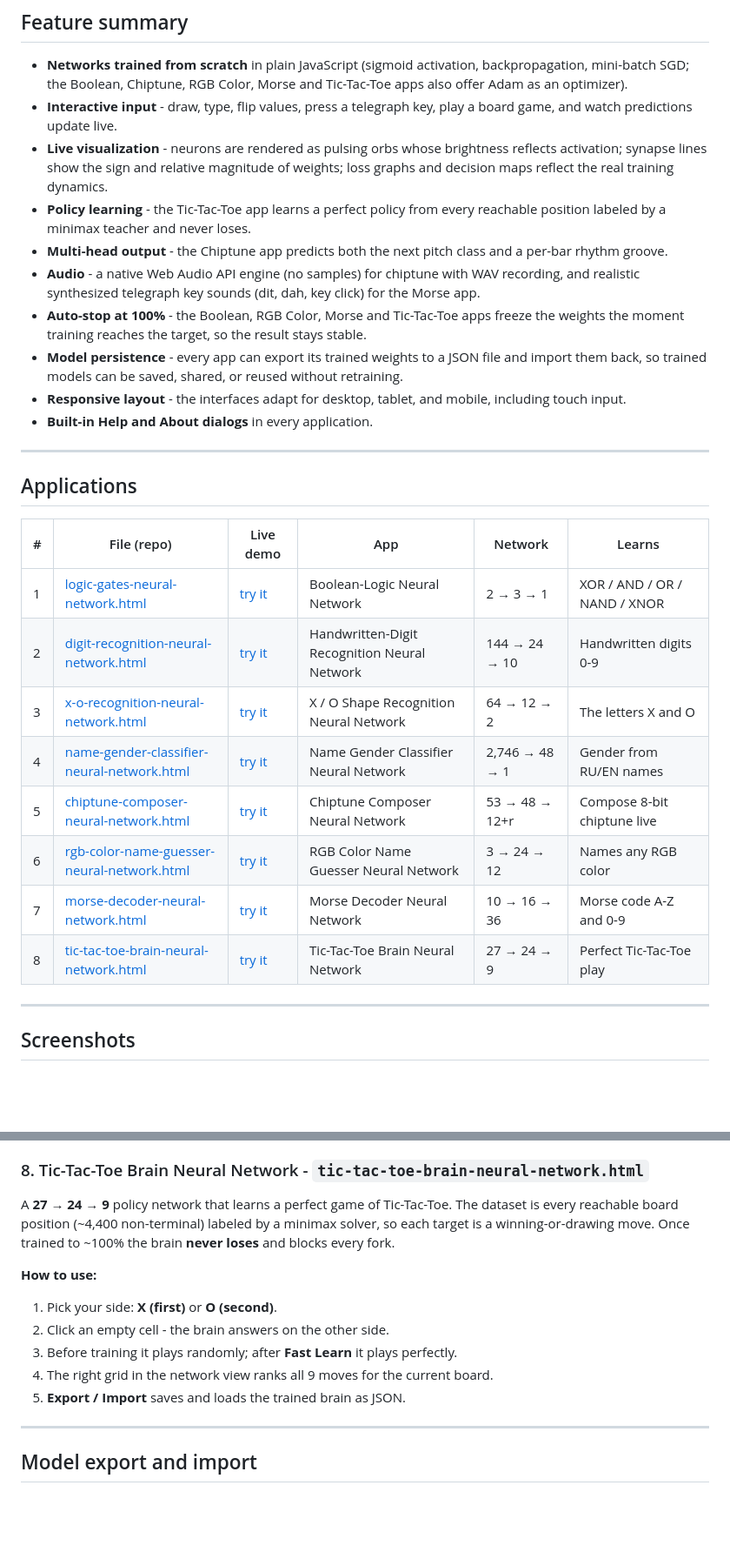
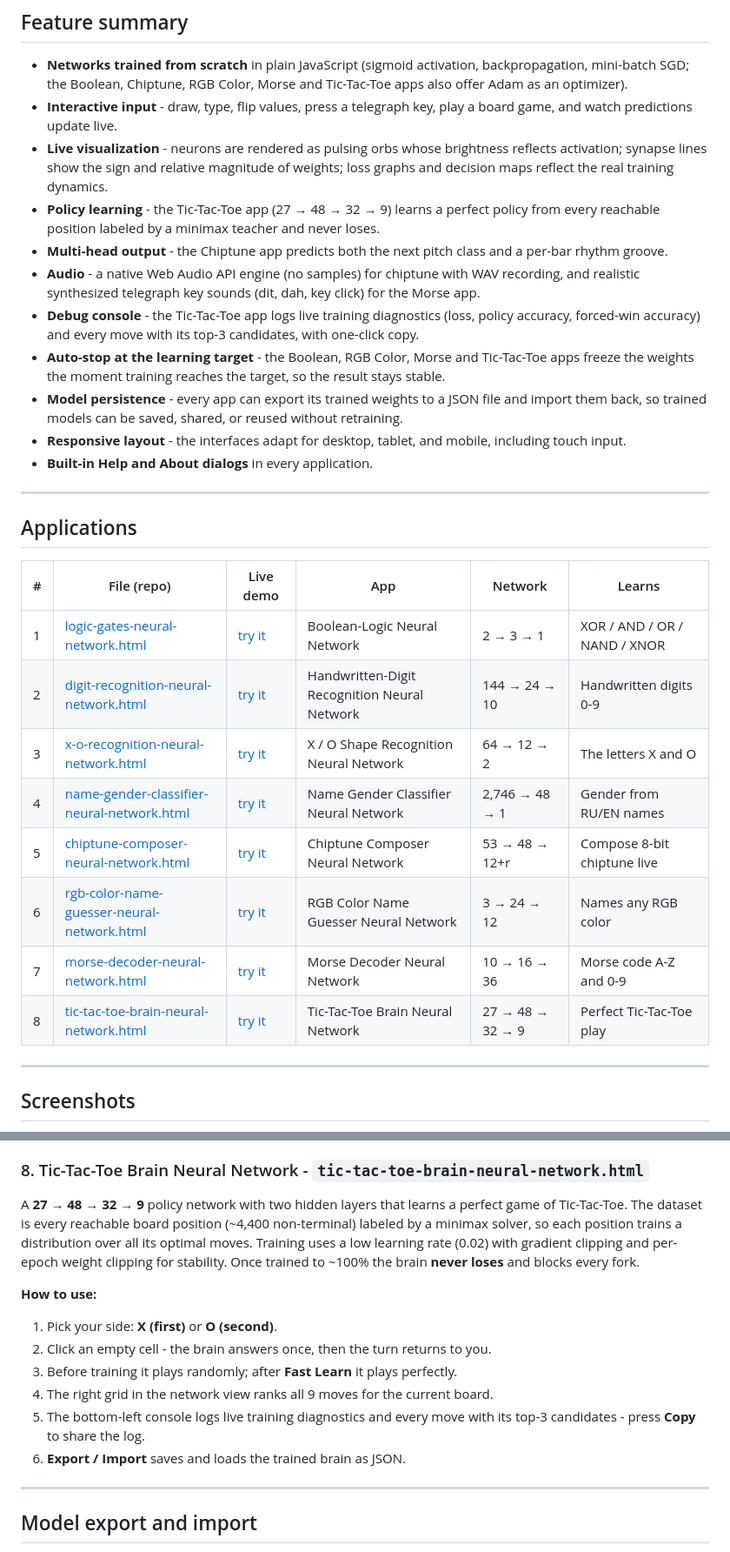
Before and after one commit to smartlegionlab/from-scratch-neural-networks, a Markdown page: README.md, 2 parts joined by grey strips. Shown at 87% size. Rendered like a GitHub page; blank space fills up the shorter version.

Commit message:
from-scratch-neural-networks v1.3.2

```diff
--- a/README.md
+++ b/README.md
@@ -33,10 +33,11 @@ The entry point for all applications is the `index.html` gallery page.
 - **Networks trained from scratch** in plain JavaScript (sigmoid activation, backpropagation, mini-batch SGD; the Boolean, Chiptune, RGB Color, Morse and Tic-Tac-Toe apps also offer Adam as an optimizer).
 - **Interactive input** - draw, type, flip values, press a telegraph key, play a board game, and watch predictions update live.
 - **Live visualization** - neurons are rendered as pulsing orbs whose brightness reflects activation; synapse lines show the sign and relative magnitude of weights; loss graphs and decision maps reflect the real training dynamics.
-- **Policy learning** - the Tic-Tac-Toe app learns a perfect policy from every reachable position labeled by a minimax teacher and never loses.
+- **Policy learning** - the Tic-Tac-Toe app (27 → 48 → 32 → 9) learns a perfect policy from every reachable position labeled by a minimax teacher and never loses.
 - **Multi-head output** - the Chiptune app predicts both the next pitch class and a per-bar rhythm groove.
 - **Audio** - a native Web Audio API engine (no samples) for chiptune with WAV recording, and realistic synthesized telegraph key sounds (dit, dah, key click) for the Morse app.
-- **Auto-stop at 100%** - the Boolean, RGB Color, Morse and Tic-Tac-Toe apps freeze the weights the moment training reaches the target, so the result stays stable.
+- **Debug console** - the Tic-Tac-Toe app logs live training diagnostics (loss, policy accuracy, forced-win accuracy) and every move with its top-3 candidates, with one-click copy.
+- **Auto-stop at the learning target** - the Boolean, RGB Color, Morse and Tic-Tac-Toe apps freeze the weights the moment training reaches the target, so the result stays stable.
 - **Model persistence** - every app can export its trained weights to a JSON file and import them back, so trained models can be saved, shared, or reused without retraining.
 - **Responsive layout** - the interfaces adapt for desktop, tablet, and mobile, including touch input.
 - **Built-in Help and About dialogs** in every application.
@@ -45,16 +46,16 @@ The entry point for all applications is the `index.html` gallery page.
 
 ## Applications
 
-| # | File (repo)                                                                              | Live demo                                                                                         | App                                          | Network        | Learns                       |
-|---|------------------------------------------------------------------------------------------|---------------------------------------------------------------------------------------------------|----------------------------------------------|----------------|------------------------------|
-| 1 | [logic-gates-neural-network.html](logic-gates-neural-network.html)                       | [try it](https://smartlegionlab.github.io/interactive/logic-gates-neural-network.html)            | Boolean-Logic Neural Network                 | 2 → 3 → 1      | XOR / AND / OR / NAND / XNOR |
-| 2 | [digit-recognition-neural-network.html](digit-recognition-neural-network.html)           | [try it](https://smartlegionlab.github.io/interactive/digit-recognition-neural-network.html)      | Handwritten-Digit Recognition Neural Network | 144 → 24 → 10  | Handwritten digits 0-9       |
-| 3 | [x-o-recognition-neural-network.html](x-o-recognition-neural-network.html)               | [try it](https://smartlegionlab.github.io/interactive/x-o-recognition-neural-network.html)        | X / O Shape Recognition Neural Network       | 64 → 12 → 2    | The letters X and O          |
-| 4 | [name-gender-classifier-neural-network.html](name-gender-classifier-neural-network.html) | [try it](https://smartlegionlab.github.io/interactive/name-gender-classifier-neural-network.html) | Name Gender Classifier Neural Network        | 2,746 → 48 → 1 | Gender from RU/EN names      |
-| 5 | [chiptune-composer-neural-network.html](chiptune-composer-neural-network.html)           | [try it](https://smartlegionlab.github.io/interactive/chiptune-composer-neural-network.html)      | Chiptune Composer Neural Network             | 53 → 48 → 12+r | Compose 8-bit chiptune live  |
-| 6 | [rgb-color-name-guesser-neural-network.html](rgb-color-name-guesser-neural-network.html) | [try it](https://smartlegionlab.github.io/interactive/rgb-color-name-guesser-neural-network.html) | RGB Color Name Guesser Neural Network        | 3 → 24 → 12    | Names any RGB color          |
-| 7 | [morse-decoder-neural-network.html](morse-decoder-neural-network.html)                   | [try it](https://smartlegionlab.github.io/interactive/morse-decoder-neural-network.html)          | Morse Decoder Neural Network                 | 10 → 16 → 36   | Morse code A-Z and 0-9       |
-| 8 | [tic-tac-toe-brain-neural-network.html](tic-tac-toe-brain-neural-network.html)           | [try it](https://smartlegionlab.github.io/interactive/tic-tac-toe-brain-neural-network.html)      | Tic-Tac-Toe Brain Neural Network             | 27 → 24 → 9    | Perfect Tic-Tac-Toe play     |
+| # | File (repo)                                                                              | Live demo                                                                                         | App                                          | Network          | Learns                       |
+|---|------------------------------------------------------------------------------------------|---------------------------------------------------------------------------------------------------|----------------------------------------------|------------------|------------------------------|
+| 1 | [logic-gates-neural-network.html](logic-gates-neural-network.html)                       | [try it](https://smartlegionlab.github.io/interactive/logic-gates-neural-network.html)            | Boolean-Logic Neural Network                 | 2 → 3 → 1        | XOR / AND / OR / NAND / XNOR |
+| 2 | [digit-recognition-neural-network.html](digit-recognition-neural-network.html)           | [try it](https://smartlegionlab.github.io/interactive/digit-recognition-neural-network.html)      | Handwritten-Digit Recognition Neural Network | 144 → 24 → 10    | Handwritten digits 0-9       |
+| 3 | [x-o-recognition-neural-network.html](x-o-recognition-neural-network.html)               | [try it](https://smartlegionlab.github.io/interactive/x-o-recognition-neural-network.html)        | X / O Shape Recognition Neural Network       | 64 → 12 → 2      | The letters X and O          |
+| 4 | [name-gender-classifier-neural-network.html](name-gender-classifier-neural-network.html) | [try it](https://smartlegionlab.github.io/interactive/name-gender-classifier-neural-network.html) | Name Gender Classifier Neural Network        | 2,746 → 48 → 1   | Gender from RU/EN names      |
+| 5 | [chiptune-composer-neural-network.html](chiptune-composer-neural-network.html)           | [try it](https://smartlegionlab.github.io/interactive/chiptune-composer-neural-network.html)      | Chiptune Composer Neural Network             | 53 → 48 → 12+r   | Compose 8-bit chiptune live  |
+| 6 | [rgb-color-name-guesser-neural-network.html](rgb-color-name-guesser-neural-network.html) | [try it](https://smartlegionlab.github.io/interactive/rgb-color-name-guesser-neural-network.html) | RGB Color Name Guesser Neural Network        | 3 → 24 → 12      | Names any RGB color          |
+| 7 | [morse-decoder-neural-network.html](morse-decoder-neural-network.html)                   | [try it](https://smartlegionlab.github.io/interactive/morse-decoder-neural-network.html)          | Morse Decoder Neural Network                 | 10 → 16 → 36     | Morse code A-Z and 0-9       |
+| 8 | [tic-tac-toe-brain-neural-network.html](tic-tac-toe-brain-neural-network.html)           | [try it](https://smartlegionlab.github.io/interactive/tic-tac-toe-brain-neural-network.html)      | Tic-Tac-Toe Brain Neural Network             | 27 → 48 → 32 → 9 | Perfect Tic-Tac-Toe play     |
 
 ---
 
@@ -163,14 +164,15 @@ A **10 → 16 → 36** network that learns the complete **International Morse co
 
 ### 8. Tic-Tac-Toe Brain Neural Network - `tic-tac-toe-brain-neural-network.html`
 
-A **27 → 24 → 9** policy network that learns a perfect game of Tic-Tac-Toe. The dataset is every reachable board position (~4,400 non-terminal) labeled by a minimax solver, so each target is a winning-or-drawing move. Once trained to ~100% the brain **never loses** and blocks every fork.
+A **27 → 48 → 32 → 9** policy network with two hidden layers that learns a perfect game of Tic-Tac-Toe. The dataset is every reachable board position (~4,400 non-terminal) labeled by a minimax solver, so each position trains a distribution over all its optimal moves. Training uses a low learning rate (0.02) with gradient clipping and per-epoch weight clipping for stability. Once trained to ~100% the brain **never loses** and blocks every fork.
 
 **How to use:**
 1. Pick your side: **X (first)** or **O (second)**.
-2. Click an empty cell - the brain answers on the other side.
+2. Click an empty cell - the brain answers once, then the turn returns to you.
 3. Before training it plays randomly; after **Fast Learn** it plays perfectly.
 4. The right grid in the network view ranks all 9 moves for the current board.
-5. **Export / Import** saves and loads the trained brain as JSON.
+5. The bottom-left console logs live training diagnostics and every move with its top-3 candidates - press **Copy** to share the log.
+6. **Export / Import** saves and loads the trained brain as JSON.
 
 ---
 
```
Also changed, not shown: data/images/tic-tac-toe-brain-neural-network.png (added), 7 other files.
